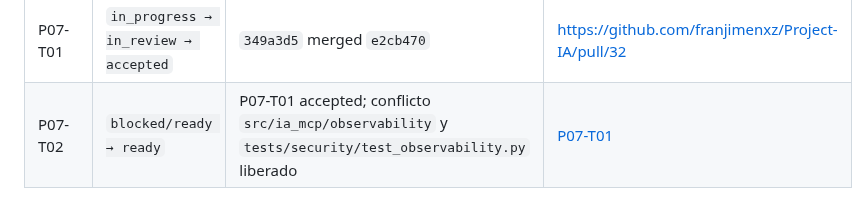
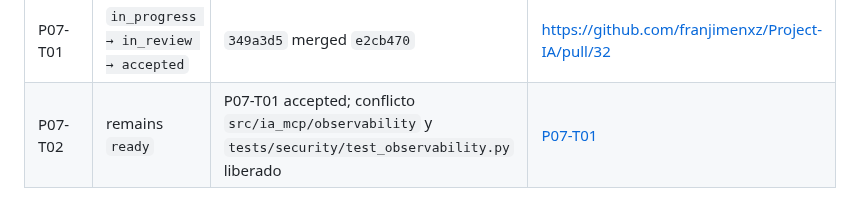
Before and after one commit to franjimenxz/Project-IA, a Markdown page: docs/00-governance/delegation-board.md, the part around the change. Rendered like a GitHub page.

```diff
--- a/docs/00-governance/delegation-board.md
+++ b/docs/00-governance/delegation-board.md
@@ -172,4 +172,4 @@ Sólo el coordinador edita estados. Cada transición cita commit y evidencia en
 | P06-T04 | `in_progress → in_review` | `5c47db7`, `06b9a01` | https://github.com/franjimenxz/Project-IA/pull/29 |
 | P06-T04 | `in_review → accepted` | `06b9a01` merged `c411002` | https://github.com/franjimenxz/Project-IA/pull/29 |
 | P07-T01 | `in_progress → in_review → accepted` | `349a3d5` merged `e2cb470` | https://github.com/franjimenxz/Project-IA/pull/32 |
-| P07-T02 | `blocked/ready → ready` | P07-T01 accepted; conflicto `src/ia_mcp/observability` y `tests/security/test_observability.py` liberado | [P07-T01](../phases/phase-07-operability-and-observability/evidence/P07-T01.md) |
+| P07-T02 | remains `ready` | P07-T01 accepted; conflicto `src/ia_mcp/observability` y `tests/security/test_observability.py` liberado | [P07-T01](../phases/phase-07-operability-and-observability/evidence/P07-T01.md) |
```
